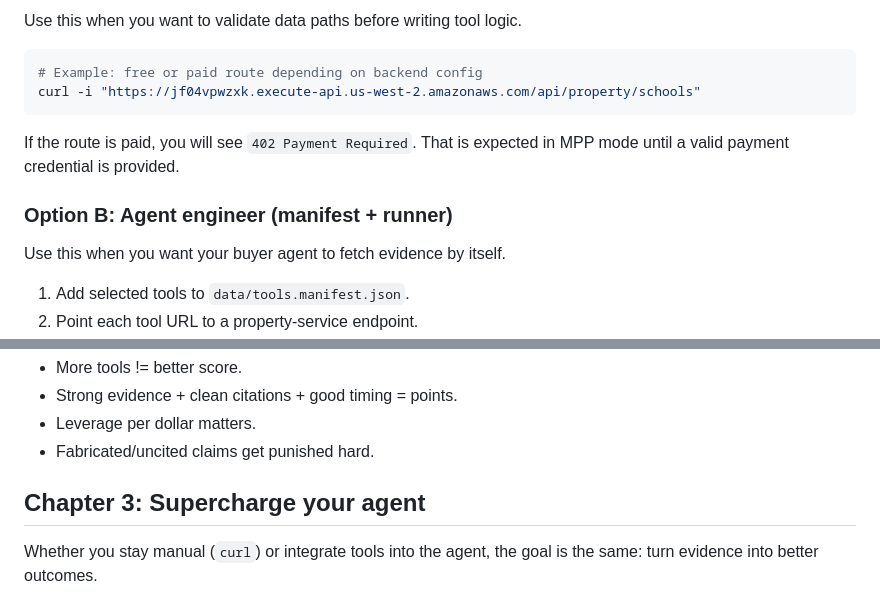
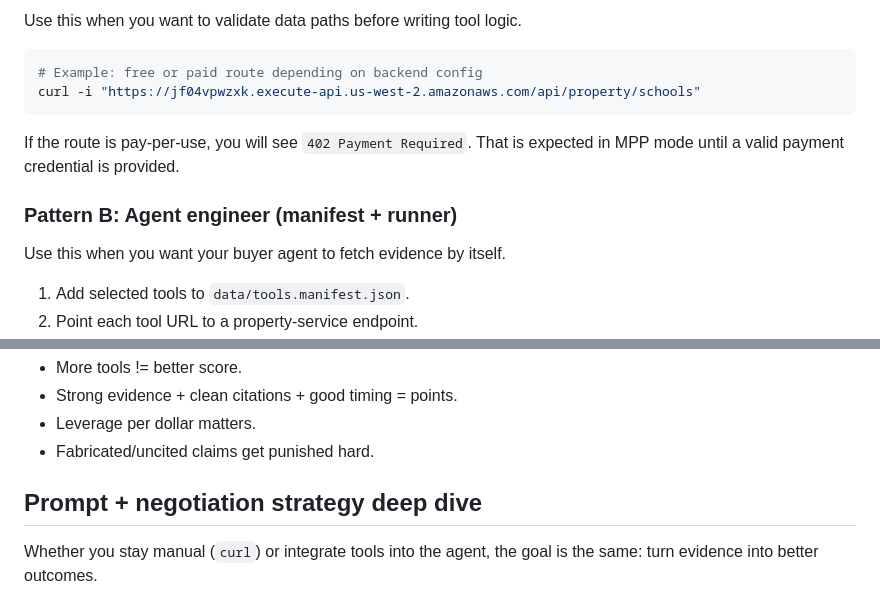
Before and after one commit to benjasl-stripe/negotiation-buyer-agent, a Markdown page: README.md, 2 parts joined by grey strips. Rendered like a GitHub page.

````diff
--- a/README.md
+++ b/README.md
@@ -90,9 +90,9 @@ Use this when you want to validate data paths before writing tool logic.
 curl -i "https://jf04vpwzxk.execute-api.us-west-2.amazonaws.com/api/property/schools"
 ```
 
-If the route is paid, you will see `402 Payment Required`. That is expected in MPP mode until a valid payment credential is provided.
+If the route is pay-per-use, you will see `402 Payment Required`. That is expected in MPP mode until a valid payment credential is provided.
 
-### Option B: Agent engineer (manifest + runner)
+### Pattern B: Agent engineer (manifest + runner)
 
 Use this when you want your buyer agent to fetch evidence by itself.
 
@@ -147,7 +147,7 @@ Your implementation target is the core loop:
 - Leverage per dollar matters.
 - Fabricated/uncited claims get punished hard.
 
-## Chapter 3: Supercharge your agent
+## Prompt + negotiation strategy deep dive
 
 Whether you stay manual (`curl`) or integrate tools into the agent, the goal is the same: turn evidence into better outcomes.
 
````
Also changed, not shown: other parts of README.md (+49 -50 lines).
